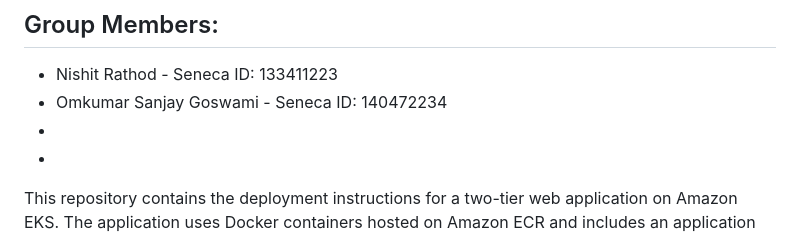
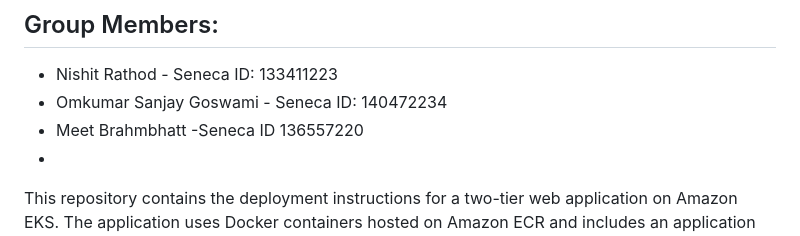
Before and after one commit to nishitrathod412/CLO835-FinalProject-Group4, a Markdown page: README.md, the part around the change. Drawn GitHub-style.

```diff
--- a/README.md
+++ b/README.md
@@ -3,7 +3,7 @@
 ## Group Members:
 - Nishit Rathod - Seneca ID: 133411223
 - Omkumar Sanjay Goswami - Seneca ID: 140472234
--
+- Meet Brahmbhatt -Seneca ID 136557220
 -
 
 This repository contains the deployment instructions for a two-tier web application on Amazon EKS. The application uses Docker containers hosted on Amazon ECR and includes an application server and a MySQL database. Follow the steps below to set up and deploy the application.
```
